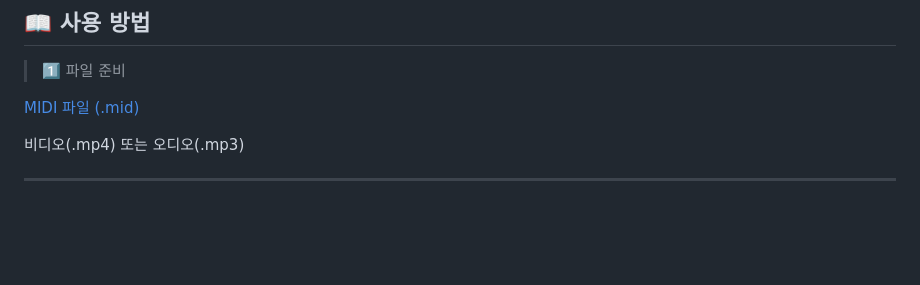
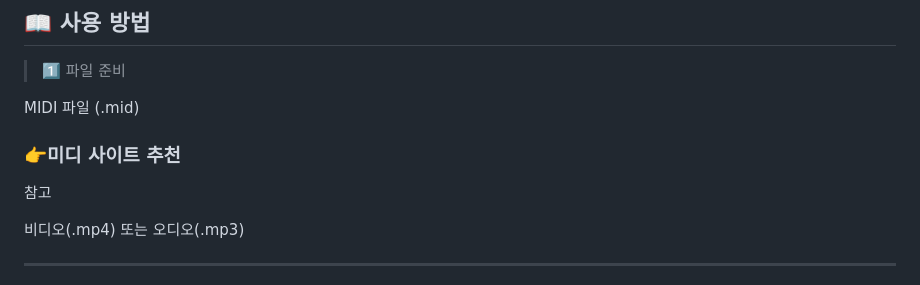
Before and after one commit to jun479/MIDI-Video-Customize, a Markdown page: README.md, the part around the change. Rendered like a GitHub page; blank space fills up the shorter version.

```diff
--- a/README.md
+++ b/README.md
@@ -33,7 +33,9 @@ MIDI 파싱 + 피아노롤 표시
 ## 📖 사용 방법
 > 1️⃣ 파일 준비
 
-[MIDI 파일 (.mid)](#👉미디-사이트-추천)
+MIDI 파일 (.mid)
+### 👉미디 사이트 추천
+참고
 
 비디오(.mp4) 또는 오디오(.mp3)
 
```
